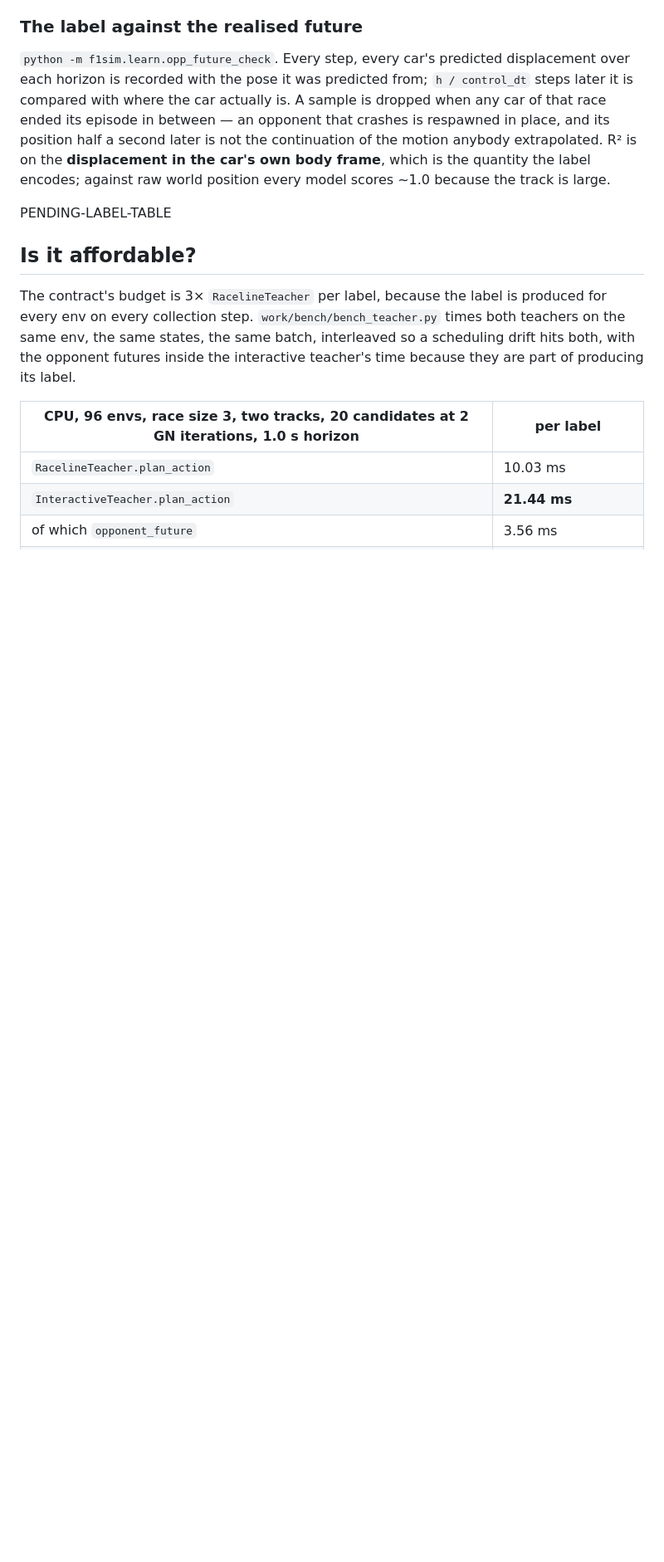
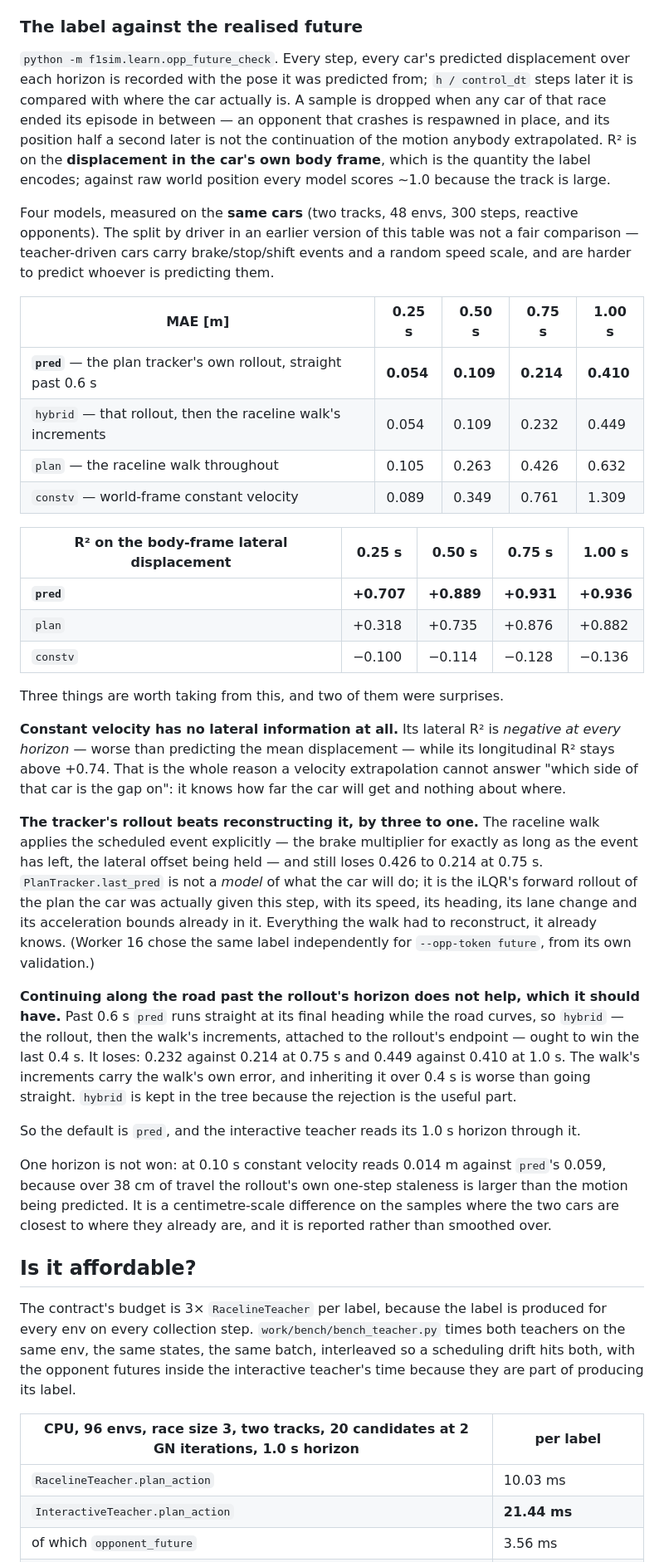
Before and after one commit to shchon11/F1tenth_E2E, a Markdown page: docs/research/interactive-teacher-2026-09-15.md, the part around the change. Shown at 83% size. Drawn GitHub-style; blank space fills up the shorter version.

Commit message:
Research note: the opponent-future label, four models on the same cars
Constant velocity's lateral R2 is negative at every horizon -- worse than predicting the mean -- so
it knows how far a car will get and nothing about where. That is the whole reason it cannot answer
"which side of that car is the gap on".

The tracker's own rollout beats the raceline walk 0.214 m to 0.426 m at 0.75 s, on the very cars the
walk models explicitly, because it is not a model of the plan but the plan itself. And continuing
along the road past its horizon -- which ought to beat running straight on a curving track -- loses.
Both surprises are in the note with their numbers, and the 0.10 s horizon that constant velocity
still wins is reported rather than smoothed over.

Co-Authored-By: Claude Opus 5 <noreply@anthropic.com>
Claude-Session: https://claude.ai/code/session_01T61hbVJZYLKrFGBwmDeb5q

```diff
--- a/docs/research/interactive-teacher-2026-09-15.md
+++ b/docs/research/interactive-teacher-2026-09-15.md
@@ -119,7 +119,52 @@ not the continuation of the motion anybody extrapolated. R² is on the **displac
 own body frame**, which is the quantity the label encodes; against raw world position every model
 scores ~1.0 because the track is large.
 
-PENDING-LABEL-TABLE
+Four models, measured on the **same cars** (two tracks, 48 envs, 300 steps, reactive opponents).
+The split by driver in an earlier version of this table was not a fair comparison — teacher-driven
+cars carry brake/stop/shift events and a random speed scale, and are harder to predict whoever is
+predicting them.
+
+| MAE [m] | 0.25 s | 0.50 s | 0.75 s | 1.00 s |
+|---|---|---|---|---|
+| **`pred`** — the plan tracker's own rollout, straight past 0.6 s | **0.054** | **0.109** | **0.214** | **0.410** |
+| `hybrid` — that rollout, then the raceline walk's increments | 0.054 | 0.109 | 0.232 | 0.449 |
+| `plan` — the raceline walk throughout | 0.105 | 0.263 | 0.426 | 0.632 |
+| `constv` — world-frame constant velocity | 0.089 | 0.349 | 0.761 | 1.309 |
+
+| R² on the body-frame **lateral** displacement | 0.25 s | 0.50 s | 0.75 s | 1.00 s |
+|---|---|---|---|---|
+| **`pred`** | **+0.707** | **+0.889** | **+0.931** | **+0.936** |
+| `plan` | +0.318 | +0.735 | +0.876 | +0.882 |
+| `constv` | −0.100 | −0.114 | −0.128 | −0.136 |
+
+Three things are worth taking from this, and two of them were surprises.
+
+**Constant velocity has no lateral information at all.** Its lateral R² is *negative at every
+horizon* — worse than predicting the mean displacement — while its longitudinal R² stays above
++0.74. That is the whole reason a velocity extrapolation cannot answer "which side of that car is
+the gap on": it knows how far the car will get and nothing about where.
+
+**The tracker's rollout beats reconstructing it, by three to one.** The raceline walk applies the
+scheduled event explicitly — the brake multiplier for exactly as long as the event has left, the
+lateral offset being held — and still loses 0.426 to 0.214 at 0.75 s. `PlanTracker.last_pred` is not
+a *model* of what the car will do; it is the iLQR's forward rollout of the plan the car was actually
+given this step, with its speed, its heading, its lane change and its acceleration bounds already
+in it. Everything the walk had to reconstruct, it already knows. (Worker 16 chose the same label
+independently for `--opp-token future`, from its own validation.)
+
+**Continuing along the road past the rollout's horizon does not help, which it should have.** Past
+0.6 s `pred` runs straight at its final heading while the road curves, so `hybrid` — the rollout,
+then the walk's increments, attached to the rollout's endpoint — ought to win the last 0.4 s. It
+loses: 0.232 against 0.214 at 0.75 s and 0.449 against 0.410 at 1.0 s. The walk's increments carry
+the walk's own error, and inheriting it over 0.4 s is worse than going straight. `hybrid` is kept in
+the tree because the rejection is the useful part.
+
+So the default is `pred`, and the interactive teacher reads its 1.0 s horizon through it.
+
+One horizon is not won: at 0.10 s constant velocity reads 0.014 m against `pred`'s 0.059, because
+over 38 cm of travel the rollout's own one-step staleness is larger than the motion being predicted.
+It is a centimetre-scale difference on the samples where the two cars are closest to where they
+already are, and it is reported rather than smoothed over.
 
 ## Is it affordable?
 
```
